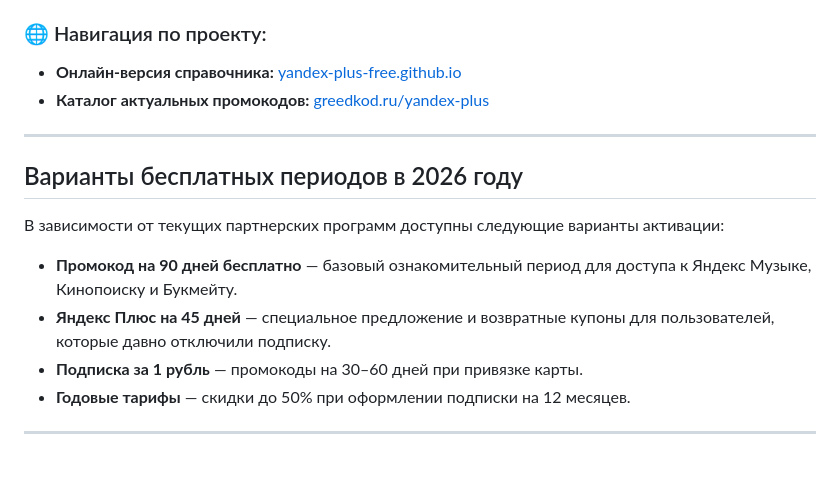
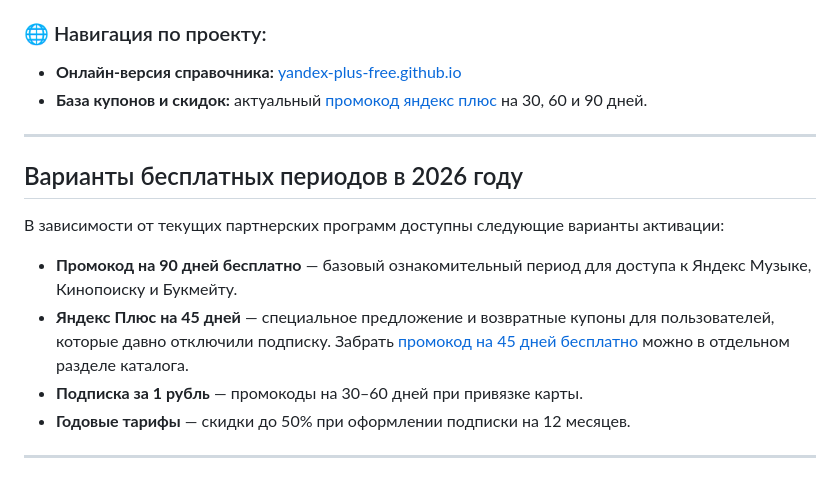
Before and after one commit to yandex-plus-free/yandex-plus-free.github.io, a Markdown page: README.md, the part around the change. GitHub-like rendering.

```diff
--- a/README.md
+++ b/README.md
@@ -6,7 +6,7 @@
 
 ### 🌐 Навигация по проекту:
 * **Онлайн-версия справочника:** [yandex-plus-free.github.io](https://yandex-plus-free.github.io/)
-* **Каталог актуальных промокодов:** [greedkod.ru/yandex-plus](https://greedkod.ru/yandex-plus)
+* **База купонов и скидок:** актуальный [промокод яндекс плюс](https://greedkod.ru/yandex-plus) на 30, 60 и 90 дней.
 
 ---
 
@@ -14,7 +14,7 @@
 
 В зависимости от текущих партнерских программ доступны следующие варианты активации:
 * **Промокод на 90 дней бесплатно** — базовый ознакомительный период для доступа к Яндекс Музыке, Кинопоиску и Букмейту.
-* **Яндекс Плюс на 45 дней** — специальное предложение и возвратные купоны для пользователей, которые давно отключили подписку.
+* **Яндекс Плюс на 45 дней** — специальное предложение и возвратные купоны для пользователей, которые давно отключили подписку. Забрать [промокод на 45 дней бесплатно](https://greedkod.ru/45-dnei-besplatno-yandex-plus) можно в отдельном разделе каталога.
 * **Подписка за 1 рубль** — промокоды на 30–60 дней при привязке карты.
 * **Годовые тарифы** — скидки до 50% при оформлении подписки на 12 месяцев.
 
```
